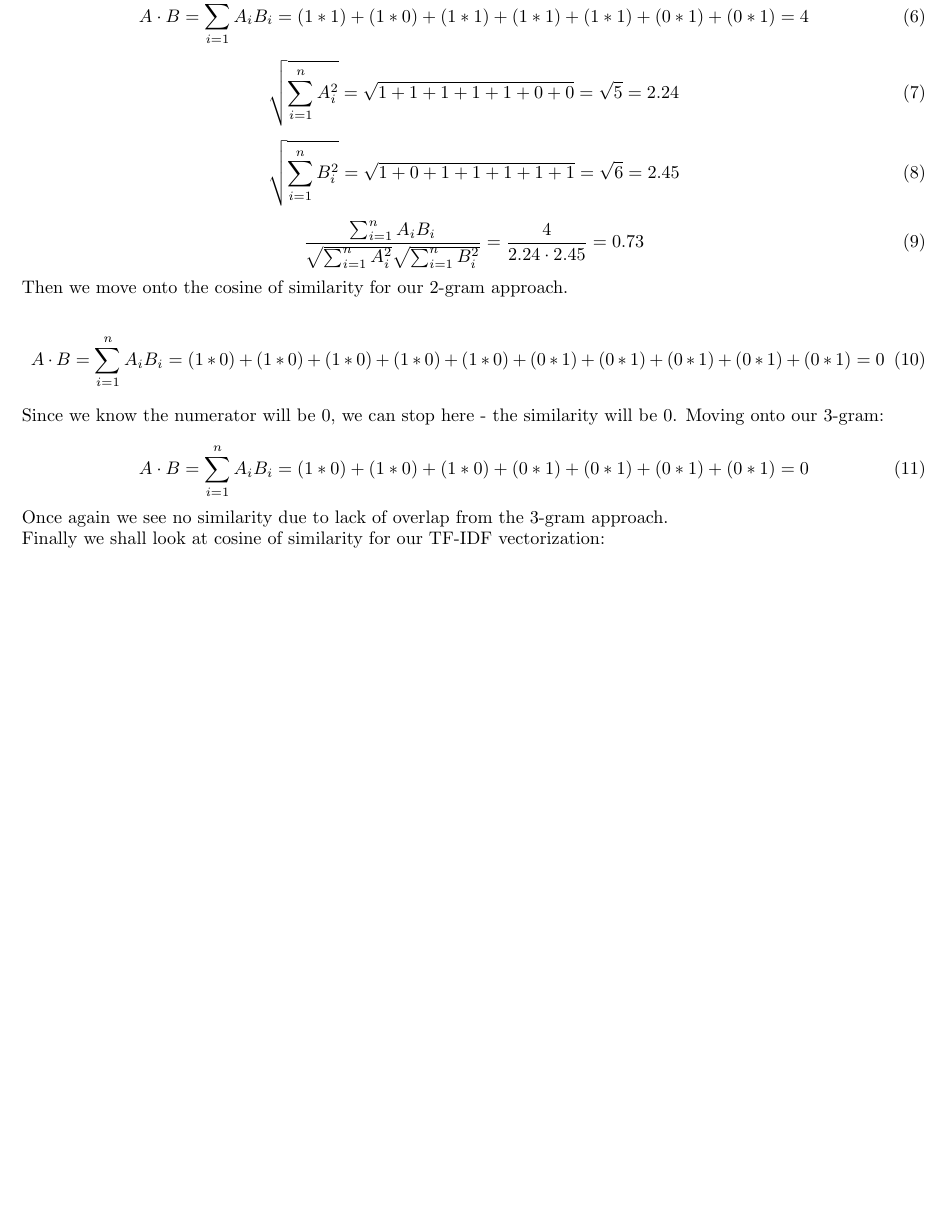
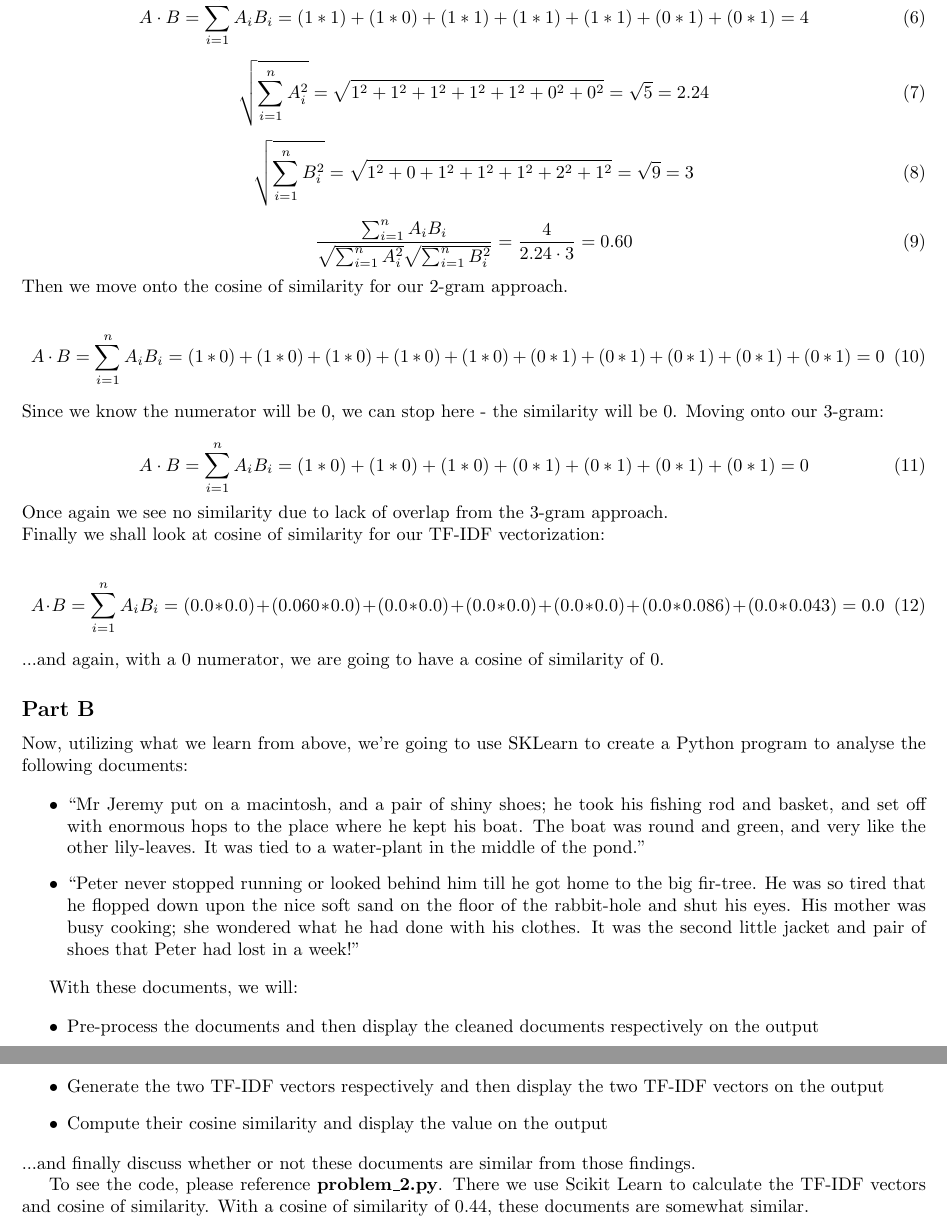
Before and after one commit to hlfshell/cs534-hw5, a LaTeX problem sheet (docs/hw5.tex): part of page 3 of 3 before the commit and two parts of pages 3 and 4 of 4 after it, the two joined at a grey line, cut so that both start at the same text, the shorter picture padded with empty space. Compiled offline with pdfLaTeX.

Commit message:
feature: first pass finish on problem 2

```diff
--- a/docs/hw5.tex
+++ b/docs/hw5.tex
@@ -140,15 +140,15 @@ Now we aim to compute the cosine of similarity using each of the above text vect
 \end{equation}
 
 \begin{equation}
-    \sqrt{\sum^n_{i=1} A_i^2 } = \sqrt{1 + 1 + 1 + 1 + 1 + 0 + 0} = \sqrt{5} = 2.24
+    \sqrt{\sum^n_{i=1} A_i^2 } = \sqrt{1^2 + 1^2 + 1^2 + 1^2 + 1^2 + 0^2 + 0^2} = \sqrt{5} = 2.24
 \end{equation}
 
 \begin{equation}
-    \sqrt{\sum^n_{i=1} B_i^2 } = \sqrt{1 + 0 + 1 + 1 + 1 + 1 + 1} = \sqrt{6} = 2.45
+    \sqrt{\sum^n_{i=1} B_i^2 } = \sqrt{1^2 + 0 + 1^2 + 1^2 + 1^2 + 2^2 + 1^2} = \sqrt{9} = 3
 \end{equation}
 
 \begin{equation}
-    \frac{\sum^n_{i=1} A_i B_i}{\sqrt{\sum^{n}_{i=1} A^2_i} \sqrt{\sum^n_{i=1} B^2_i}} = \frac{4}{2.24 \cdot 2.45} = 0.73
+    \frac{\sum^n_{i=1} A_i B_i}{\sqrt{\sum^{n}_{i=1} A^2_i} \sqrt{\sum^n_{i=1} B^2_i}} = \frac{4}{2.24 \cdot 3} = 0.60
 \end{equation}
 
 \noindent Then we move onto the cosine of similarity for our 2-gram approach.
@@ -167,6 +167,31 @@ Now we aim to compute the cosine of similarity using each of the above text vect
 
 \noindent Finally we shall look at cosine of similarity for our TF-IDF vectorization:
 
+\begin{equation}
+    A \cdot B = \sum^n_{i=1} A_i B_i = (0.0 * 0.0) + (0.060 * 0.0) + (0.0 * 0.0) + (0.0 * 0.0) + (0.0 * 0.0) + (0.0 * 0.086) + (0.0 * 0.043) = 0.0
+\end{equation}
 
+\noindent ...and again, with a $0$ numerator, we are going to have a cosine of similarity of $0$.
+
+\subsection*{Part B}
+
+Now, utilizing what we learn from above, we're going to use SKLearn to create a Python program to analyse the following documents:
+
+\begin{itemize}
+    \item “Mr Jeremy put on a macintosh, and a pair of shiny shoes; he took his fishing rod and basket, and set off with enormous hops to the place where he kept his boat. The boat was round and green, and very like the other lily-leaves. It was tied to a water-plant in the middle of the pond.”
+    \item “Peter never stopped running or looked behind him till he got home to the big fir-tree. He was so tired that he flopped down upon the nice soft sand on the floor of the rabbit-hole and shut his eyes. His mother was busy cooking; she wondered what he had done with his clothes. It was the second little jacket and pair of shoes that Peter had lost in a week!"
+\end{itemize}
+
+With these documents, we will:
+
+\begin{itemize}
+    \item Pre-process the documents and then display the cleaned documents respectively on the output
+    \item Generate the two TF-IDF vectors respectively and then display the two TF-IDF vectors on the output
+    \item Compute their cosine similarity and display the value on the output
+\end{itemize}
+
+\noindent ...and finally discuss whether or not these documents are similar from those findings.
+
+To see the code, please reference \textbf{problem\_2.py}. There we use Scikit Learn to calculate the TF-IDF vectors and cosine of similarity. With a cosine of similarity of $0.44$, these documents are somewhat similar.
 
 \end{document}
```
Also changed, not shown: docs/hw5.pdf, 1 other file.
